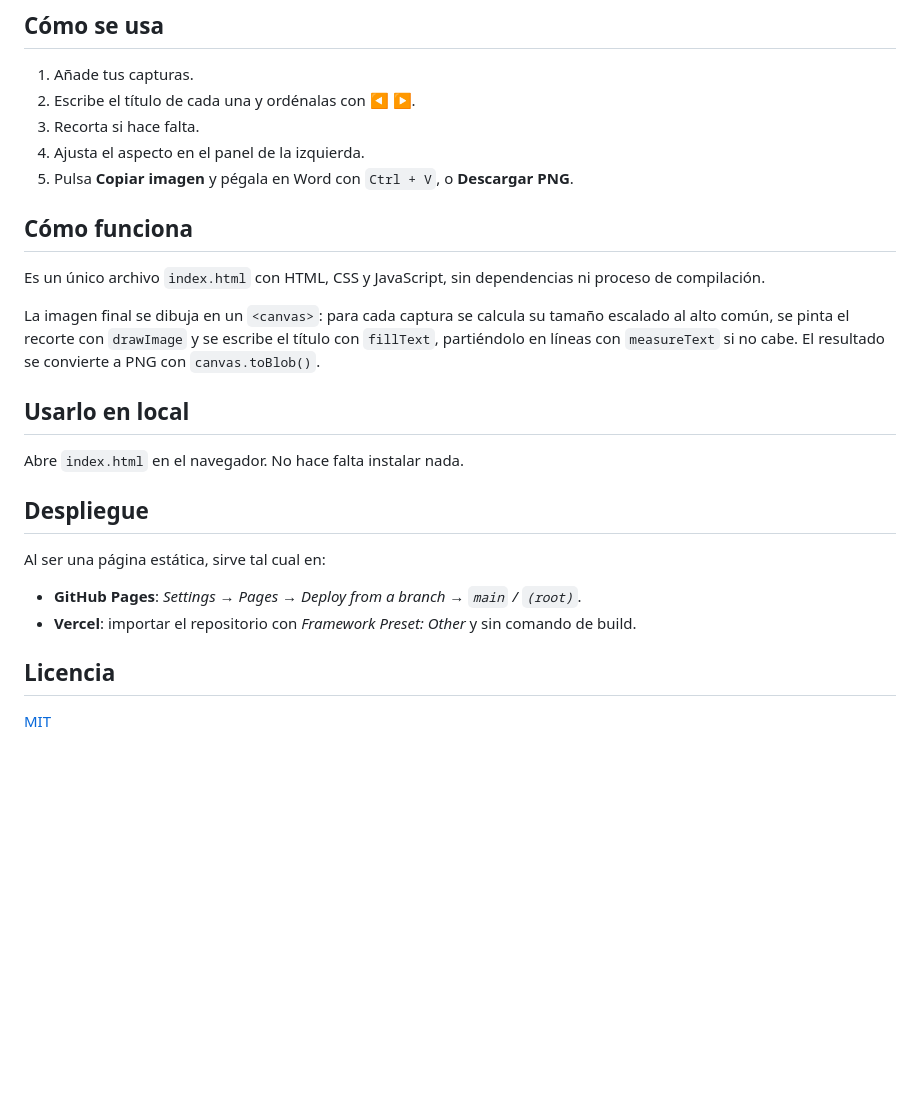
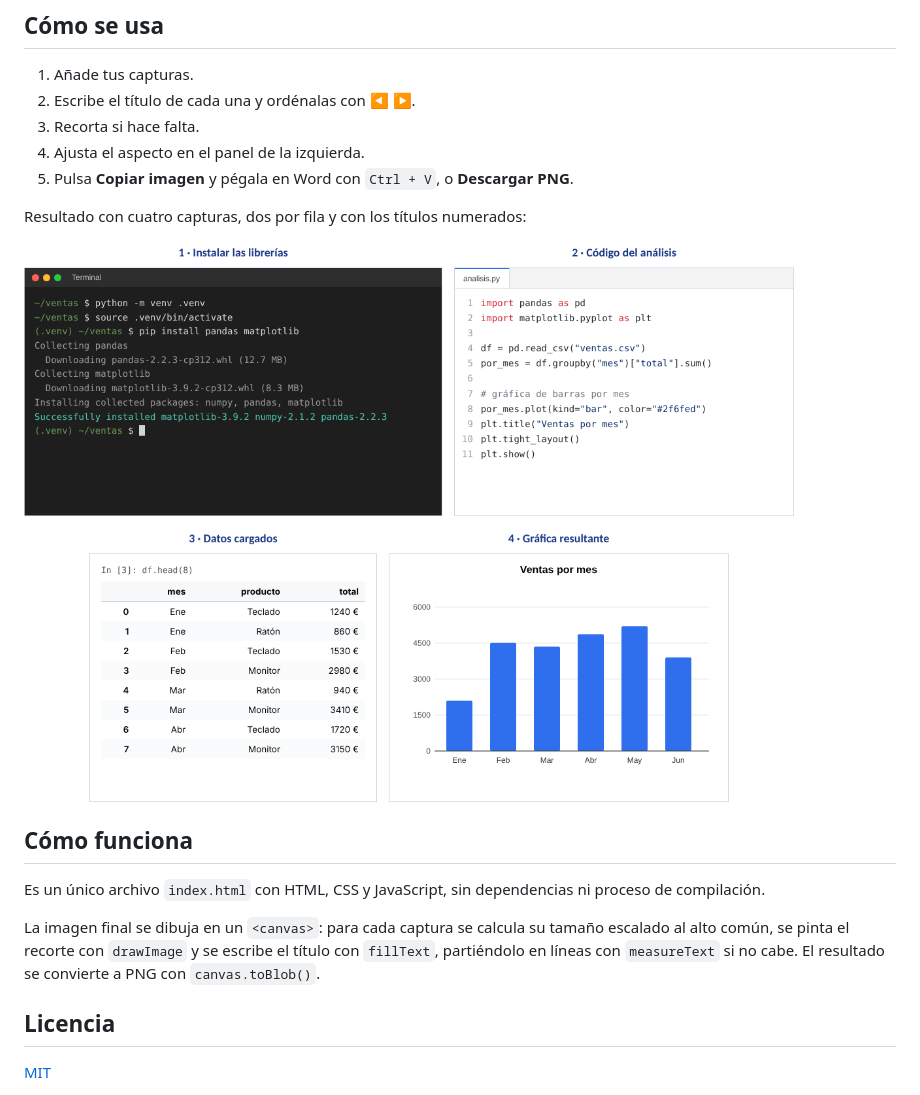
Before and after one commit to hehedaniel/Arrejuntao, a Markdown page: README.md, the part around one of its changes. GitHub-like rendering; pictures changed too: docs/ejemplo.png (added); blank space fills up the shorter version.

Commit message:
Imágenes en el README y orden de las imágenes al añadirlas

```diff
--- a/README.md
+++ b/README.md
@@ -26,23 +28,16 @@ Los ajustes se recuerdan en el navegador para la próxima vez. Las imágenes no
 4. Ajusta el aspecto en el panel de la izquierda.
 5. Pulsa **Copiar imagen** y pégala en Word con `Ctrl + V`, o **Descargar PNG**.
 
+Resultado con cuatro capturas, dos por fila y con los títulos numerados:
+
+![Ejemplo de resultado](docs/ejemplo.png)
+
 ## Cómo funciona
 
 Es un único archivo `index.html` con HTML, CSS y JavaScript, sin dependencias ni proceso de compilación.
 
 La imagen final se dibuja en un `<canvas>`: para cada captura se calcula su tamaño escalado al alto común, se pinta el recorte con `drawImage` y se escribe el título con `fillText`, partiéndolo en líneas con `measureText` si no cabe. El resultado se convierte a PNG con `canvas.toBlob()`.
 
-## Usarlo en local
-
-Abre `index.html` en el navegador. No hace falta instalar nada.
-
-## Despliegue
-
-Al ser una página estática, sirve tal cual en:
-
-- **GitHub Pages**: *Settings → Pages → Deploy from a branch → `main` / `(root)`*.
-- **Vercel**: importar el repositorio con *Framework Preset: Other* y sin comando de build.
-
 ## Licencia
 
 [MIT](LICENSE)
```
Also changed, not shown: other parts of README.md (+2 -0 lines), docs/interfaz.png (added), 2 other files.
